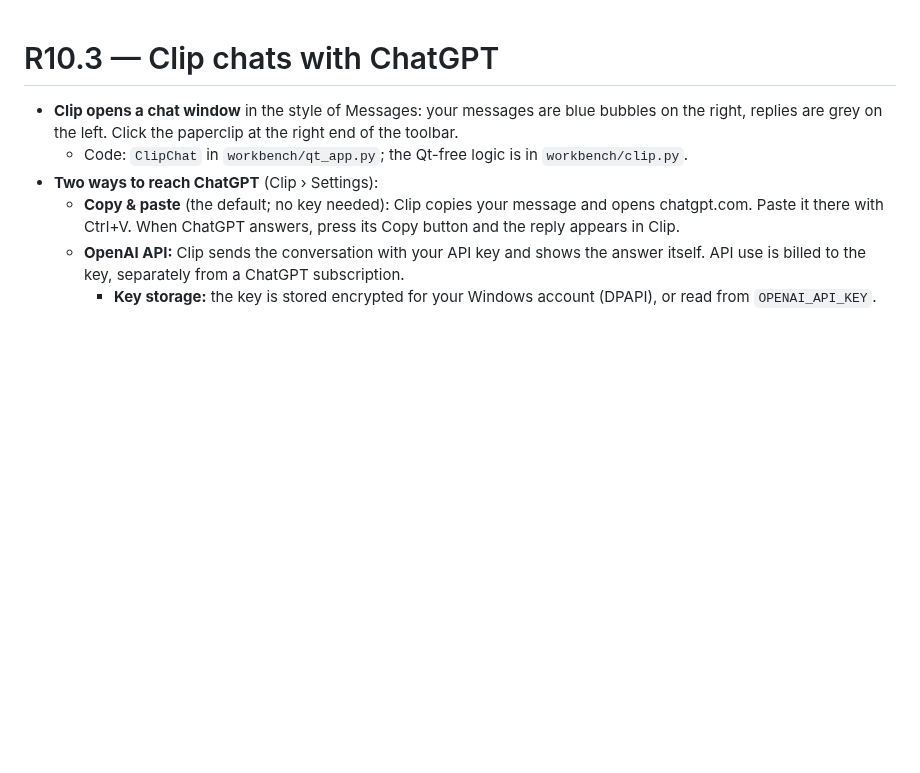
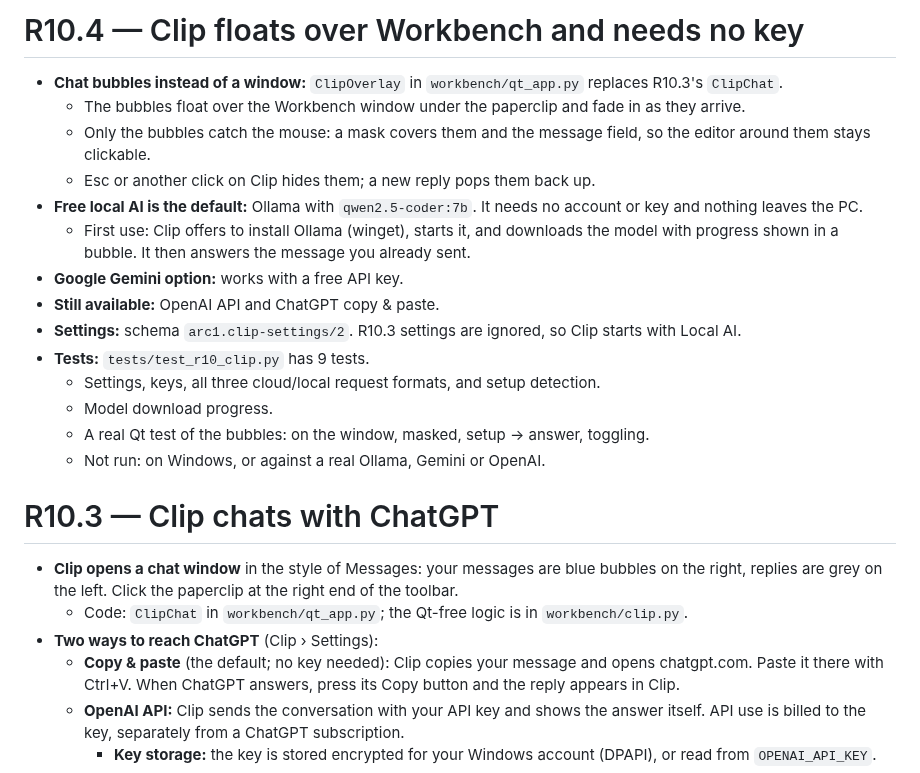
Before and after one commit to c8wf7gt28n-prog/Struthio, a Markdown page: arc1/PATCH_NOTES_R10.md, the part around the change. Drawn GitHub-style; blank space fills up the shorter version.

```diff
--- a/arc1/PATCH_NOTES_R10.md
+++ b/arc1/PATCH_NOTES_R10.md
@@ -1,3 +1,29 @@
+# R10.4 — Clip floats over Workbench and needs no key
+
+- **Chat bubbles instead of a window:** `ClipOverlay` in
+  `workbench/qt_app.py` replaces R10.3's `ClipChat`.
+  - The bubbles float over the Workbench window under the paperclip and
+    fade in as they arrive.
+  - Only the bubbles catch the mouse: a mask covers them and the message
+    field, so the editor around them stays clickable.
+  - Esc or another click on Clip hides them; a new reply pops them back up.
+- **Free local AI is the default:** Ollama with `qwen2.5-coder:7b`. It needs
+  no account or key and nothing leaves the PC.
+  - First use: Clip offers to install Ollama (winget), starts it, and
+    downloads the model with progress shown in a bubble. It then answers the
+    message you already sent.
+- **Google Gemini option:** works with a free API key.
+- **Still available:** OpenAI API and ChatGPT copy & paste.
+- **Settings:** schema `arc1.clip-settings/2`. R10.3 settings are ignored,
+  so Clip starts with Local AI.
+- **Tests:** `tests/test_r10_clip.py` has 9 tests.
+  - Settings, keys, all three cloud/local request formats, and setup
+    detection.
+  - Model download progress.
+  - A real Qt test of the bubbles: on the window, masked, setup → answer,
+    toggling.
+  - Not run: on Windows, or against a real Ollama, Gemini or OpenAI.
+
 # R10.3 — Clip chats with ChatGPT
 
 - **Clip opens a chat window** in the style of Messages: your messages
```
Also changed, not shown: arc1/docs/WORKBENCH_R10.md (+34 -19 lines), arc1/docs/assets/workbench_r10_7_clip.png, 4 other files.
